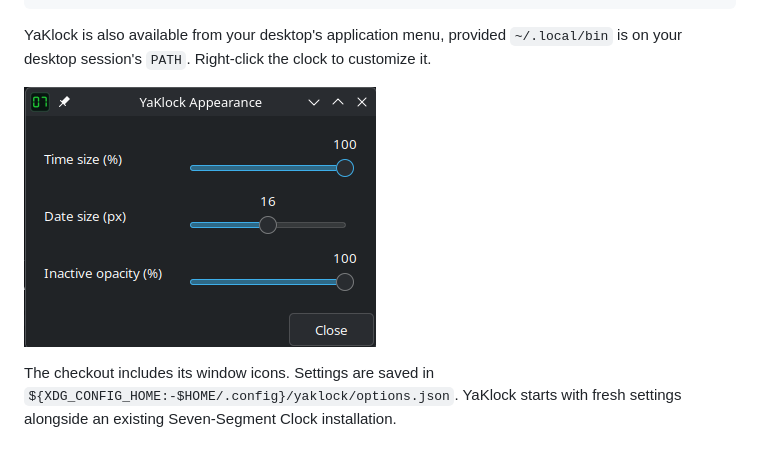
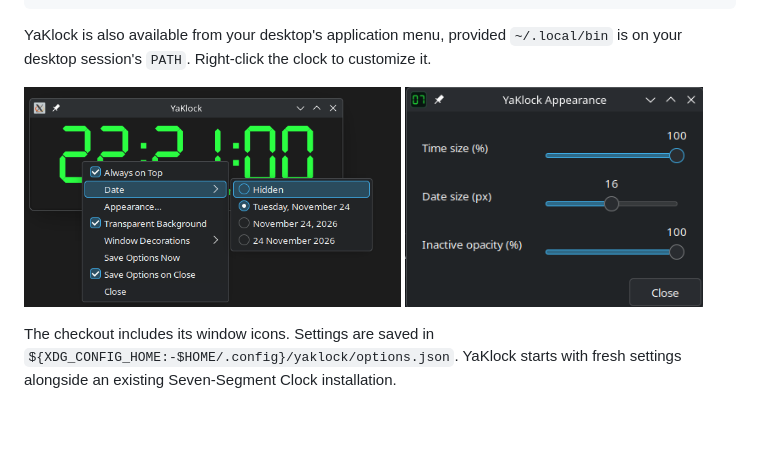
Before and after one commit to bjroberson/yaklock, a Markdown page: README.md, the part around the change. GitHub-like rendering; pictures changed too: docs/screenshots/RightClick.png (added); blank space fills up the shorter version.

Commit message:
docs: add right-click menu screenshot

```diff
--- a/README.md
+++ b/README.md
@@ -37,7 +37,10 @@ YaKlock is also available from your desktop's application menu, provided
 `~/.local/bin` is on your desktop session's `PATH`. Right-click the clock
 to customize it.
 
-![YaKlock Appearance dialog with sliders for time size, date size, and inactive opacity](docs/screenshots/Appearance.png)
+<p>
+  <img src="docs/screenshots/RightClick.png" alt="YaKlock right-click menu" width="377">
+  <img src="docs/screenshots/Appearance.png" alt="YaKlock Appearance dialog with sliders for time size, date size, and inactive opacity" width="298">
+</p>
 
 The checkout includes its window icons. Settings are saved in
 `${XDG_CONFIG_HOME:-$HOME/.config}/yaklock/options.json`. YaKlock starts with
```
